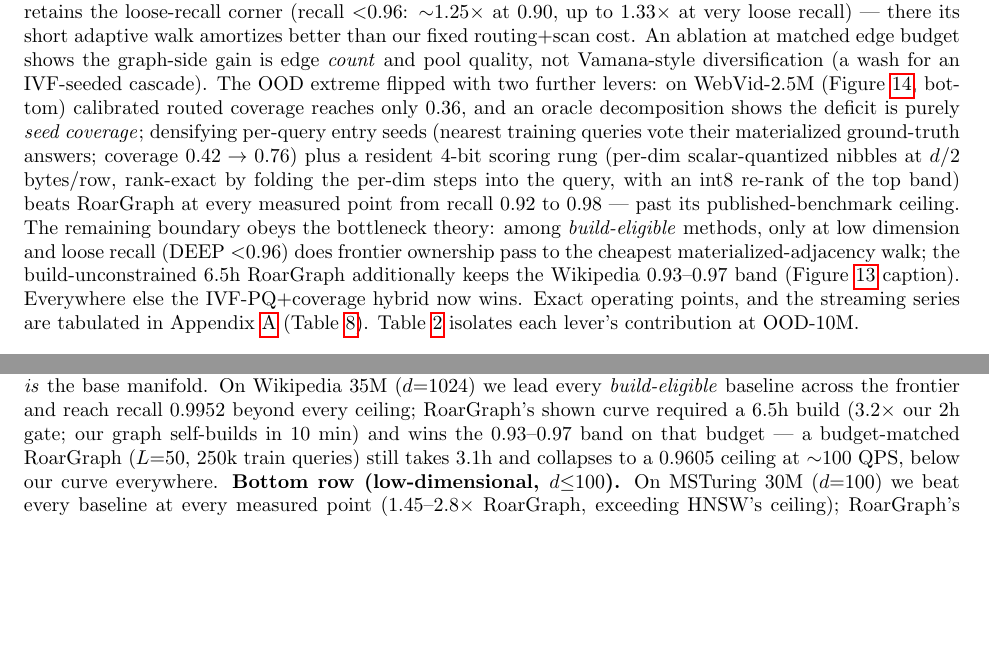
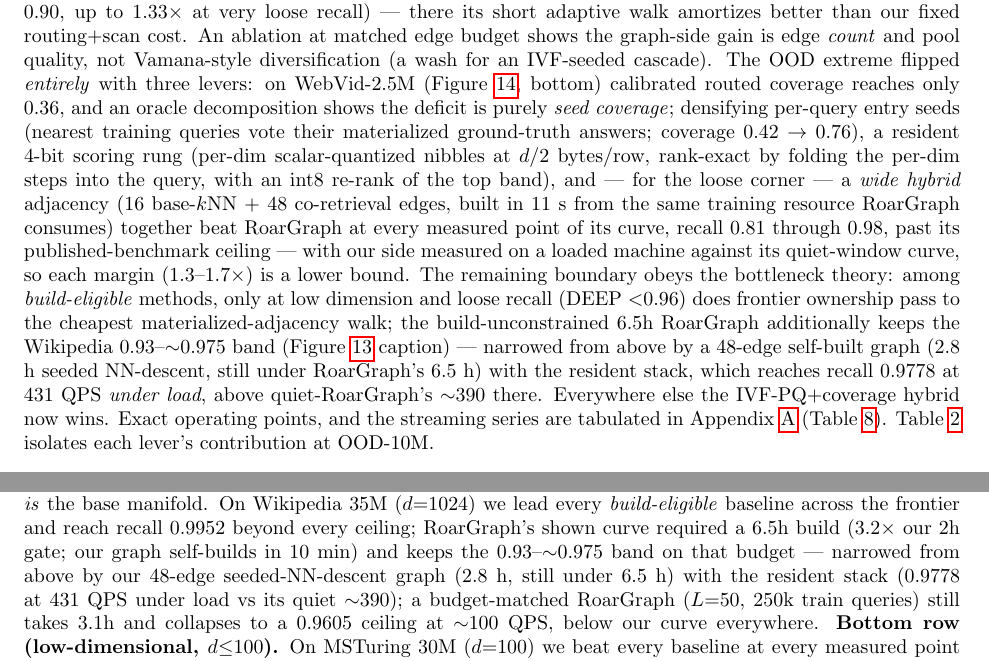
Before and after one commit to thomasahle/genbo, a LaTeX paper (paper_ood.tex): two parts of pages 18 and 20 of 25, joined at a grey line, cut so that both start at the same text, the shorter picture padded with empty space. Compiled offline with pdfLaTeX.

Commit message:
Paper prose sync: WebVid full-frontier win (0.81-0.98, margins 1.3-1.7x lower-bound), wiki band narrowed to 0.93-~0.975 (k48 seeded graph beats unlimited Roar at 0.978 under load)
Results section + fig:frontier caption updated; DEEP panel intentionally
unchanged (0.89-0.94 flip is projection-only until the strict quiet chains
confirm). Rendered and visually verified pages 18-21.

Co-Authored-By: Claude Fable 5 <noreply@anthropic.com>

```diff
--- a/paper_ood.tex
+++ b/paper_ood.tex
@@ -1598,20 +1598,27 @@ RoarGraph retains the loose-recall corner (recall ${<}0.96$: ${\sim}1.25\times$
 $0.90$, up to $1.33\times$ at very loose recall) --- there its short adaptive walk
 amortizes better than our fixed routing$+$scan cost. An ablation at matched edge budget shows the graph-side gain is
 edge \emph{count} and pool quality, not Vamana-style diversification (a wash for an
-IVF-seeded cascade). The OOD extreme flipped with two further levers: on WebVid-2.5M
-(Figure~\ref{fig:oodfrontier}, bottom) calibrated routed coverage reaches only
-$0.36$, and an oracle decomposition shows the deficit is purely \emph{seed coverage};
-densifying per-query entry seeds (nearest training queries vote their materialized
-ground-truth answers; coverage $0.42\to0.76$) plus a resident 4-bit scoring rung
-(per-dim scalar-quantized nibbles at $d/2$ bytes/row, rank-exact by folding the
-per-dim steps into the query, with an int8 re-rank of the top band) beats RoarGraph
-at every measured point from recall $0.92$ to $0.98$ --- past its published-benchmark
-ceiling. The remaining boundary obeys the bottleneck theory: among \emph{build-eligible}
-methods, only at low dimension and loose recall (DEEP ${<}0.96$) does frontier
-ownership pass to the cheapest materialized-adjacency walk; the build-unconstrained
-$6.5$h RoarGraph additionally keeps the Wikipedia $0.93$--$0.97$ band
-(Figure~\ref{fig:frontier} caption). Everywhere else the IVF-PQ$+$coverage hybrid
-now wins.
+IVF-seeded cascade). The OOD extreme flipped \emph{entirely} with three levers: on
+WebVid-2.5M (Figure~\ref{fig:oodfrontier}, bottom) calibrated routed coverage reaches
+only $0.36$, and an oracle decomposition shows the deficit is purely \emph{seed
+coverage}; densifying per-query entry seeds (nearest training queries vote their
+materialized ground-truth answers; coverage $0.42\to0.76$), a resident 4-bit scoring
+rung (per-dim scalar-quantized nibbles at $d/2$ bytes/row, rank-exact by folding the
+per-dim steps into the query, with an int8 re-rank of the top band), and --- for the
+loose corner --- a \emph{wide hybrid} adjacency ($16$ base-$k$NN $+$ $48$
+co-retrieval edges, built in $11$ s from the same training resource RoarGraph
+consumes) together beat RoarGraph at every measured point of its curve, recall
+$0.81$ through $0.98$, past its published-benchmark ceiling --- with our side
+measured on a loaded machine against its quiet-window curve, so each margin
+($1.3$--$1.7\times$) is a lower bound. The remaining boundary obeys the bottleneck
+theory: among \emph{build-eligible} methods, only at low dimension and loose recall
+(DEEP ${<}0.96$) does frontier ownership pass to the cheapest materialized-adjacency
+walk; the build-unconstrained $6.5$h RoarGraph additionally keeps the Wikipedia
+$0.93$--${\sim}0.975$ band (Figure~\ref{fig:frontier} caption) --- narrowed from
+above by a $48$-edge self-built graph ($2.8$ h seeded NN-descent, still under
+RoarGraph's $6.5$ h) with the resident stack, which reaches recall $0.9778$ at $431$
+QPS \emph{under load}, above quiet-RoarGraph's ${\sim}390$ there. Everywhere else
+the IVF-PQ$+$coverage hybrid now wins.
 Exact operating points,
 and the streaming series are tabulated in Appendix~\ref{app:tables} (Table~\ref{tab:streaming}).
 Table~\ref{tab:ablation} isolates each lever's contribution at OOD-10M.
@@ -1731,10 +1738,12 @@ Table~\ref{tab:ablation} isolates each lever's contribution at OOD-10M.
   \emph{is} the base manifold. On Wikipedia 35M ($d{=}1024$) we lead every
   \emph{build-eligible} baseline across the frontier and reach recall $0.9952$ beyond
   every ceiling; RoarGraph's shown curve required a $6.5$h build ($3.2\times$ our 2h
-  gate; our graph self-builds in $10$ min) and wins the $0.93$--$0.97$ band on that
-  budget --- a budget-matched RoarGraph ($L{=}50$, $250$k train queries) still takes
-  $3.1$h and collapses to a $0.9605$ ceiling at ${\sim}100$ QPS, below our curve
-  everywhere. \textbf{Bottom row (low-dimensional, $d{\le}100$).} On MSTuring 30M
+  gate; our graph self-builds in $10$ min) and keeps the $0.93$--${\sim}0.975$ band on
+  that budget --- narrowed from above by our $48$-edge seeded-NN-descent graph
+  ($2.8$ h, still under $6.5$ h) with the resident stack ($0.9778$ at $431$ QPS under
+  load vs its quiet ${\sim}390$); a budget-matched RoarGraph ($L{=}50$, $250$k train
+  queries) still takes $3.1$h and collapses to a $0.9605$ ceiling at ${\sim}100$ QPS,
+  below our curve everywhere. \textbf{Bottom row (low-dimensional, $d{\le}100$).} On MSTuring 30M
   ($d{=}100$) we beat every baseline at every measured point ($1.45$--$2.8\times$
   RoarGraph, exceeding HNSW's ceiling); RoarGraph's curve required padding its input
   to $d{=}104$ --- its released code silently corrupts dimensions not divisible by 8.
```
Also changed, not shown: paper_ood.pdf.
